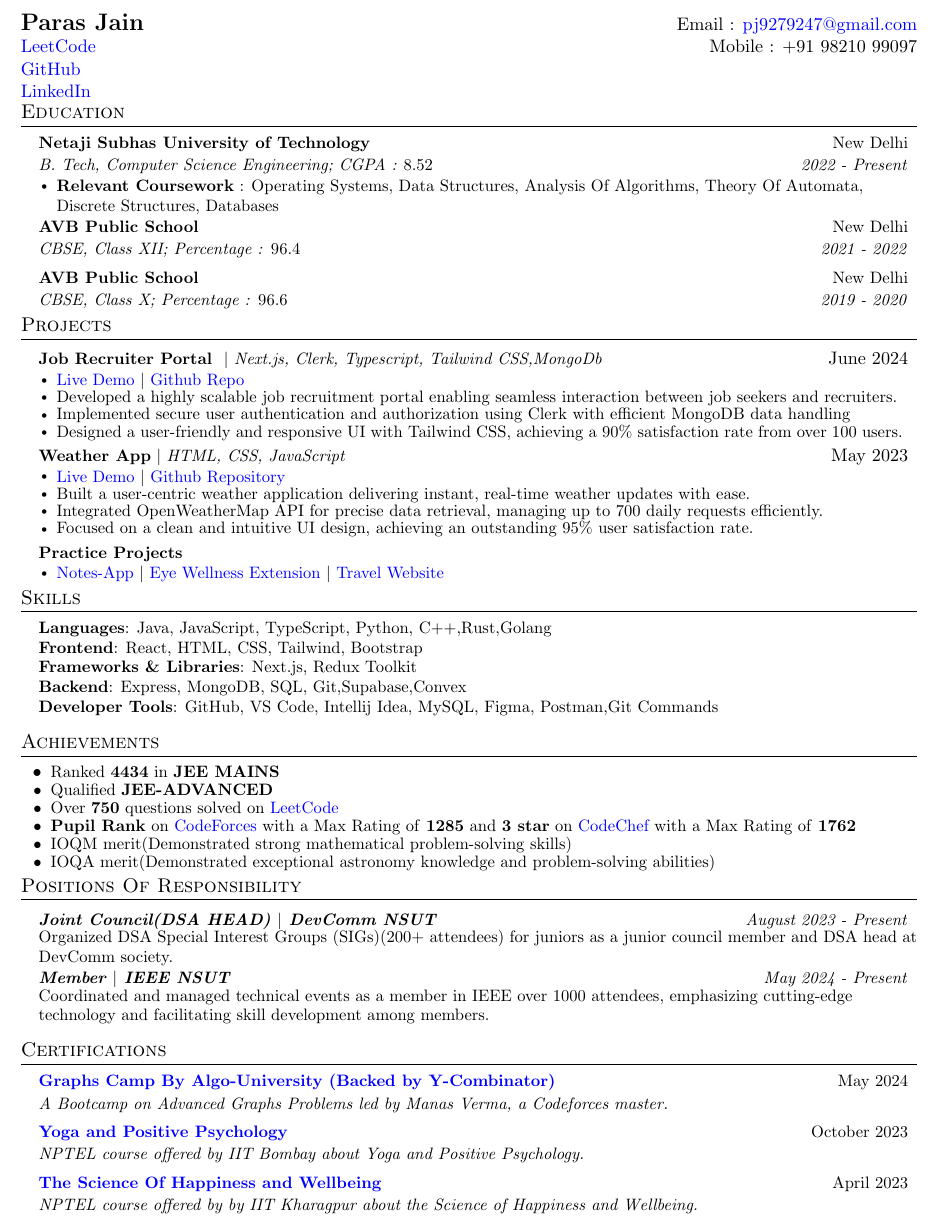
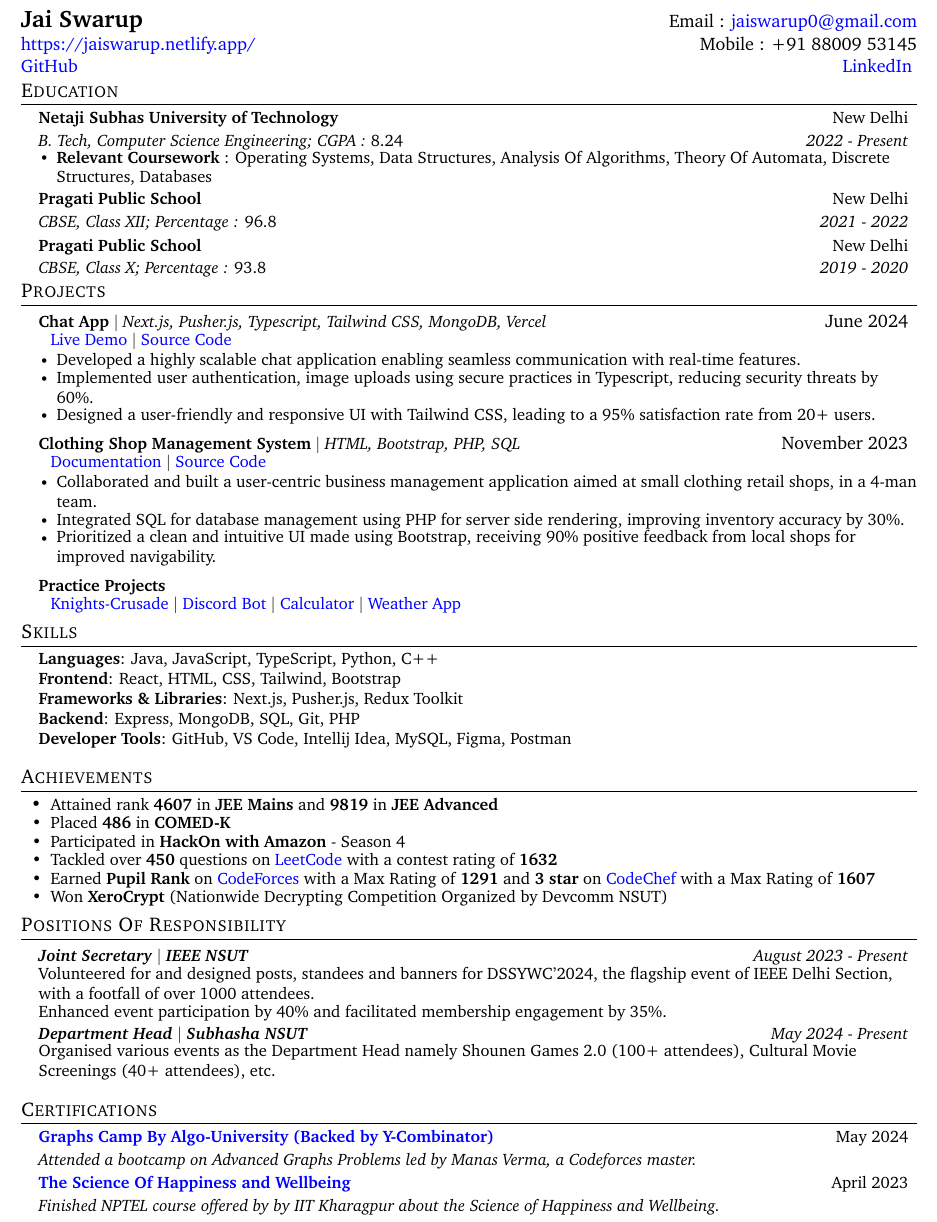
Before and after one commit to pjbeast23/important, a LaTeX CV (resume.tex): part of the page, cut at the place of the change. Compiled offline with pdfLaTeX.

Commit message:
Update resume.tex

```diff
--- a/resume.tex
+++ b/resume.tex
@@ -23,7 +25,7 @@
 
 % serif
 % \usepackage{CormorantGaramond}
-% \usepackage{charter}
+\usepackage{charter}
 
 \pagestyle{fancy}
 \fancyhf{} % clear all header and footer fields
@@ -34,7 +36,7 @@
 % Adjust margins
 \addtolength{\oddsidemargin}{-0.5in}
 \addtolength{\evensidemargin}{-0.5in}
-\addtolength{\textwidth}{1in}
+\addtolength{\textwidth}{1.0in}
 \addtolength{\topmargin}{-.5in}
 \addtolength{\textheight}{1.0in}
 
@@ -46,8 +48,8 @@
 
 % Sections formatting
 \titleformat{\section}{
-  \vspace{-8pt}\scshape\raggedright\large
-}{}{0em}{}[\color{black}\titlerule \vspace{-5pt}]
+  \vspace{-6pt}\scshape\raggedright\large
+}{}{0em}{}[\color{black}\titlerule \vspace{-7pt}]
 
 % Ensure that generate pdf is machine readable/ATS parsable
 \pdfgentounicode=1
@@ -65,7 +67,7 @@
     \begin{tabular*}{0.97\textwidth}[t]{l@{\extracolsep{\fill}}r}
       \textbf{\small#1} & \small#2 \\
       \textit{\small#3} & \textit{\small #4} \\
-    \end{tabular*}\vspace{-7pt}
+    \end{tabular*}\vspace{-10pt}
 }
 
 \newcommand{\resumeSubSubheading}[2]{
@@ -79,7 +81,7 @@
     \item
     \begin{tabular*}{0.97\textwidth}{l@{\extracolsep{\fill}}r}
       \small#1 & #2 \\
-    \end{tabular*}\vspace{-7pt}
+    \end{tabular*}\vspace{-9pt}
 }
 
 \newcommand{\resumeSubItem}[1]{\resumeItem{#1}\vspace{-4.5pt}}
@@ -97,12 +99,11 @@
 %%%%%%  RESUME STARTS HERE  %%%%%%%%%%%%%%%%%%%%%%%%%%%%
 
 \begin{document}
-
 % ----------HEADING----------
 \begin{tabular*}{\textwidth}{l@{\extracolsep{\fill}}r}
-  \textbf{{\Large Paras Jain}} & Email : \href{mailto:pj9279247@gmail.com}{pj9279247@gmail.com}\\
-\href{https://leetcode.com/u/pj_failure2004/}{LeetCode} & Mobile : +91 98210 99097 \\
-  \href{https://github.com/pjbeast23/}{GitHub} \\ \href{https://www.linkedin.com/in/paras-jain-77b2a624b/}{LinkedIn}
+  \textbf{{\Large Jai Swarup}} & Email : \href{mailto:jaiswarup0@gmail.com}{jaiswarup0@gmail.com}\\
+  \href{https://jaiswarup.netlify.app/}{https://jaiswarup.netlify.app/} & Mobile : +91 88009 53145 \\
+  \href{https://github.com/JaiSwarup/}{GitHub} & \href{https://www.linkedin.com/in/jai-swarup-19b250262/}{LinkedIn}
   \vspace{-10pt}
 \end{tabular*}
 
@@ -111,86 +112,91 @@
   \resumeSubHeadingListStart
     \resumeSubheading
       {Netaji Subhas University of Technology }{New Delhi}
-      {B. Tech, Computer Science Engineering; CGPA : \emph{8.52}}{2022 - Present}
+      {B. Tech, Computer Science Engineering; CGPA : \emph{8.24}}{2022 - Present}
       \resumeItemListStart
       \resumeItem{\textbf{Relevant Coursework} : Operating Systems, Data Structures, Analysis Of Algorithms, Theory Of Automata, Discrete Structures, Databases}
       \resumeItemListEnd
     \resumeSubheading
-      {AVB Public School}{New Delhi}
-      {CBSE, Class XII; Percentage : \emph{96.4}}{2021 - 2022}
+      {Pragati Public School}{New Delhi}
+      {CBSE, Class XII; Percentage : \emph{96.8}}{2021 - 2022}
     \resumeSubheading
-      {AVB Public School}{New Delhi}
-      {CBSE, Class X; Percentage : \emph{96.6}}{2019 - 2020}
+      {Pragati Public School}{New Delhi}
+      {CBSE, Class X; Percentage : \emph{93.8}}{2019 - 2020}
   \resumeSubHeadingListEnd
 
 %-----------PROJECTS-----------
 \section{Projects}
    \resumeSubHeadingListStart
      \resumeProjectHeading
-         {\textbf{Job Recruiter Portal } $|$ \emph{Next.js, Clerk, Typescript, Tailwind CSS,MongoDb}}{June 2024}
+         {\textbf{Chat App} $|$ \emph{Next.js, Pusher.js, Typescript, Tailwind CSS, MongoDB, Vercel}}{June 2024}
+         \begin{itemize}[leftmargin=0.1in, label={}]
+             \item \small{\href{https://chat-app-swart-psi.vercel.app/} {Live Demo} $|$ \href{https://github.com/JaiSwarup/chat-app} {Source Code}}\vspace{-10pt}
+         \end{itemize}
          \resumeItemListStart
-           \resumeItem{\href{https://job-recruiter-portal.vercel.app/} {Live Demo} $|$ \href{https://github.com/pjbeast23/JobRecruiterPortal} {Github Repo}}
-           \resumeItem{Developed a highly scalable job recruitment portal enabling seamless interaction between job seekers and recruiters.}
-           \resumeItem{Implemented secure user authentication and authorization using Clerk with efficient MongoDB data handling }
-           \resumeItem{Designed a user-friendly and responsive UI with Tailwind CSS, achieving a 90\% satisfaction rate from over 100 users.}
+           \resumeItem{Developed a highly scalable chat application enabling seamless communication with real-time features.}
+           \resumeItem{Implemented user authentication, image uploads using secure practices in Typescript, reducing security threats by 60\%.}
+           \resumeItem{Designed a user-friendly and responsive UI with Tailwind CSS, leading to a 95\% satisfaction rate from 20+ users.}
          \resumeItemListEnd
      \resumeProjectHeading
-         {\textbf{Weather App} $|$ \emph{HTML, CSS, JavaScript}}{May 2023}
+         {\textbf{Clothing Shop Management System} $|$ \emph{HTML, Bootstrap, PHP, SQL}}{November 2023}
+         \begin{itemize}[leftmargin=0.1in, label={}]
+             \item \small{\href{https://docs.google.com/document/d/1wQDYjDQLSN3Hz9uZrx8XHW-HuwrWJalbk5Lox-Q0Dnc/edit?usp=sharing} {Documentation} $|$ \href{https://github.com/JaiSwarup/crs.github.io} {Source Code}}\vspace{-10pt}
+         \end{itemize}
          \resumeItemListStart
-         \resumeItem{\href{https://gdsc-web-d.vercel.app/} {Live Demo} $|$ \href{https://github.com/pjbeast23/GDSC-WEB-D} {Github Repository}}
-           \resumeItem{Built a user-centric weather application delivering instant, real-time weather updates with ease.}
-           \resumeItem{Integrated OpenWeatherMap API for precise data retrieval, managing up to 700 daily requests efficiently.}
-           \resumeItem{Focused on a clean and intuitive UI design, achieving an outstanding 95\% user satisfaction rate.}
+           \resumeItem{Collaborated and built a user-centric business management application aimed at small clothing retail shops, in a 4-man team.}
+           \resumeItem{Integrated SQL for database management using PHP for server side rendering, improving inventory accuracy by 30\%.}
+           \resumeItem{Prioritized a clean and intuitive UI made using Bootstrap, receiving 90\% positive feedback from local shops for improved navigability.}
          \resumeItemListEnd
      \resumeProjectHeading
          {\textbf{Practice Projects}}{}
-         \resumeItemListStart
-         \resumeItem{\href{https://github.com/pjbeast23/NotesApp-React} {Notes-App} $|$ \href{https://github.com/pjbeast23/Eye-Wellness-Extension} {Eye Wellness Extension} $|$ \href{https://github.com/pjbeast23/travel-website} {Travel Website}
-         }
-         \resumeItemListEnd
+         \begin{itemize}[leftmargin=0.1in, label={}]
+             \item \small \href{https://github.com/JaiSwarup/knights-crusade} {Knights-Crusade} $|$ \href{https://github.com/JaiSwarup/MemeBot} {Discord Bot} $|$ \href{https://github.com/JaiSwarup/calculatorapp.github.io} {Calculator} $|$ \href{https://github.com/JaiSwarup/weatherapp.github.io} {Weather App}
+         \end{itemize}
+         \vspace{-10pt}
    \resumeSubHeadingListEnd
 
 %-----------PROGRAMMING SKILLS-----------
 \section{Skills}
  \begin{itemize}[leftmargin=0.15in, label={}]
     \small{\item{
-     \textbf{Languages}{: Java, JavaScript, TypeScript, Python, C++,Rust,Golang} \\
+     \textbf{Languages}{: Java, JavaScript, TypeScript, Python, C++} \\
     \textbf{Frontend}{: React, HTML, CSS, Tailwind, Bootstrap} \\
-     \textbf{Frameworks \& Libraries}{: Next.js, Redux Toolkit} \\
-    \textbf{Backend}{: Express, MongoDB, SQL, Git,Supabase,Convex} \\
-     \textbf{Developer Tools}{: GitHub, VS Code, Intellij Idea, MySQL, Figma, Postman,Git Commands} \\
+     \textbf{Frameworks \& Libraries}{: Next.js, Pusher.js,  Redux Toolkit} \\
+    \textbf{Backend}{: Express, MongoDB, SQL, Git, PHP} \\
+     \textbf{Developer Tools}{: GitHub, VS Code, Intellij Idea, MySQL, Figma, Postman} \\
     }}
  \end{itemize}
 
-%-----------CERTIFICATIONS-----------
+%-----------ACHIEVEMENTS-----------
 \section{Achievements}
     \resumeSubItemListStart
-    \resumeSubItem{Ranked \textbf{4434} in \textbf{JEE MAINS}}
-    \resumeSubItem{Qualified \textbf{JEE-ADVANCED}}
-    \resumeSubItem{Over \textbf{750} questions solved on {\href{https://leetcode.com/u/pj_failure2004/} {LeetCode}}}
-    \resumeSubItem{\textbf{Pupil Rank} on {\href{https://codeforces.com/profile/pj9279247} {CodeForces}} with a Max Rating of \textbf{1285} and \textbf{3 star} on {\href{https://www.codechef.com/users/pjfailure} {CodeChef} with a Max Rating of \textbf{1762}}}
-    \resumeSubItem{IOQM merit(Demonstrated strong mathematical problem-solving skills)}
-     \resumeSubItem{IOQA merit(Demonstrated exceptional astronomy knowledge and problem-solving abilities)}
+    \resumeSubItem{Attained rank \textbf{4607} in \textbf{JEE Mains} and  \textbf{9819} in \textbf{JEE Advanced}}
+    \resumeSubItem{Placed \textbf{486} in \textbf{COMED-K}}
+    \resumeSubItem{Participated in \textbf{HackOn with Amazon} - Season 4}
+    \resumeSubItem{Tackled over \textbf{450} questions on {\href{https://leetcode.com/u/jaiswarup/} {LeetCode} with a contest rating of \textbf{1632}}}
+    \resumeSubItem{Earned \textbf{Pupil Rank} on {\href{https://codeforces.com/profile/JaiSwarup} {CodeForces}} with a Max Rating of \textbf{1291} and \textbf{3 star} on {\href{https://www.codechef.com/users/jswarup} {CodeChef} with a Max Rating of \textbf{1607}}}
+    \resumeSubItem{Won \textbf{XeroCrypt} (Nationwide Decrypting Competition Organized by Devcomm NSUT)}
     \resumeSubItemListEnd
 
 %-----------POSITIONS OF RESPONSIBILITY-----------
 \section{Positions Of Responsibility}
   \resumeSubHeadingListStart
-  \resumeSubSubheading{\textbf{Joint Council(DSA HEAD) $|$ DevComm NSUT}}{August 2023 - Present}
+  \resumeSubSubheading{\textbf{Joint Secretary $|$ IEEE NSUT}}{August 2023 - Present}
   \begin{itemize}[leftmargin=0.00in, label={}]
-      \item \small{Organized DSA Special Interest Groups (SIGs)(200+ attendees) for juniors as a junior council member and DSA head at DevComm society.}\vspace{-8pt}
+      \item \small{Volunteered for and designed posts, standees and banners for DSSYWC'2024, the flagship event of IEEE Delhi Section, with a footfall of over 1000 attendees.}\vspace{-4pt}
+      \item \small{Enhanced event participation by 40\% and facilitated membership engagement by 35\%.}\vspace{-8pt}
   \end{itemize}
-  \resumeSubSubheading{\textbf{Member $|$ IEEE NSUT}}{May 2024 - Present}
+  \resumeSubSubheading{\textbf{Department Head $|$ Subhasha NSUT}}{May 2024 - Present}
   \begin{itemize}[leftmargin=0.00in, label={}]
-      \item \small{Coordinated and managed technical events as a  member in IEEE over 1000 attendees, emphasizing cutting-edge technology and facilitating skill development among members.}
+      \item \small{Organised various events as the Department Head namely Shounen Games 2.0 (100+ attendees), Cultural Movie Screenings (40+ attendees), etc.}
   \end{itemize}
   \resumeSubHeadingListEnd
 
 \section{Certifications}
   \resumeSubHeadingListStart
-  \resumeSubheading{\href{https://drive.google.com/file/d/1i04tes_wnvaPNyVKIsK1UsGagRXO57Tw/view?usp=sharing}{Graphs Camp By Algo-University (Backed by Y-Combinator)}}{May 2024}{A Bootcamp on Advanced Graphs Problems led by Manas Verma, a Codeforces master.}{}
-    \resumeSubheading{\href{https://drive.google.com/file/d/1cIHyLfsI7hHTyFlfFUvpJth4eRODavHL/view?usp=sharing}{Yoga and Positive Psychology}}{October 2023}{NPTEL course offered by IIT Bombay about Yoga and Positive Psychology.}{}
-    \resumeSubheading{\href{https://drive.google.com/file/d/1qJL1b32kZU6VD3xQ0EAOb_tXroqUTyou/view?usp=sharing}{The Science Of Happiness and Wellbeing}}{April 2023}{NPTEL course offered by  by IIT Kharagpur about the Science of Happiness and Wellbeing.}{}
+  \resumeSubheading{\href{https://drive.google.com/file/d/1qH5033p0NnD63DeI8x-vEhOdY9jHhWKa/view?usp=sharing}{Graphs Camp By Algo-University (Backed by Y-Combinator)}}{May 2024}{Attended a bootcamp on Advanced Graphs Problems led by Manas Verma, a Codeforces master.}{}
+    % \resumeSubheading{\href{https://drive.google.com/file/d/1SIK_fqf9tIvGYe6WjGBMvU5WY8jyrhOW/view?usp=drive_link}{Yoga and Positive Psychology}}{October 2023}{NPTEL course offered by IIT Bombay about Yoga and Positive Psychology.}{}
+    \resumeSubheading{\href{https://drive.google.com/file/d/1pLg4yd5fhL1-FMYDrg1IVxhwm8l4tXe8/view?usp=sharing}{The Science Of Happiness and Wellbeing}}{April 2023}{Finished NPTEL course offered by  by IIT Kharagpur about the Science of Happiness and Wellbeing.}{}
   \resumeSubHeadingListEnd
 
 %-------------------------------------------
```
Also changed, not shown: resume.tex (2 more changed lines).
